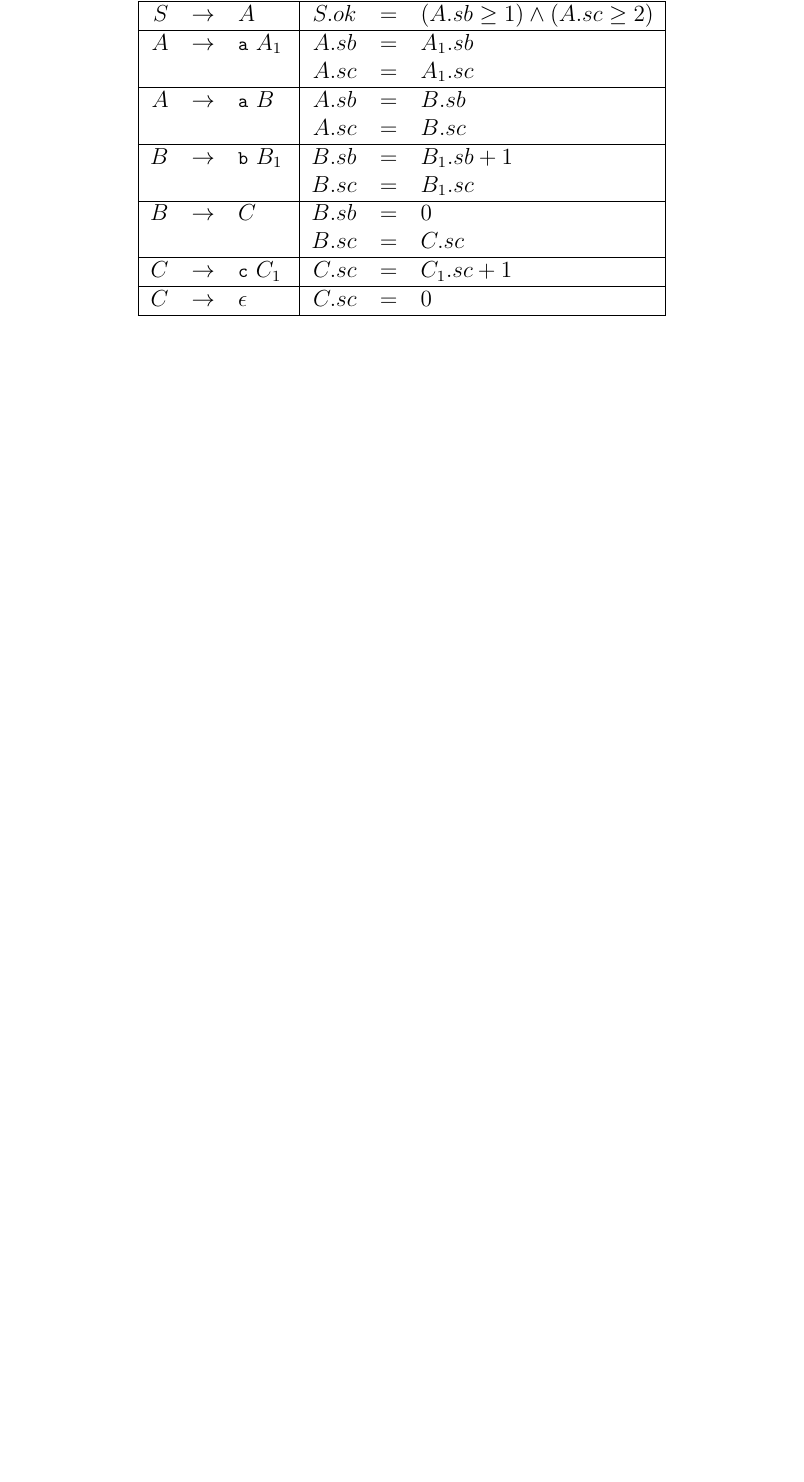
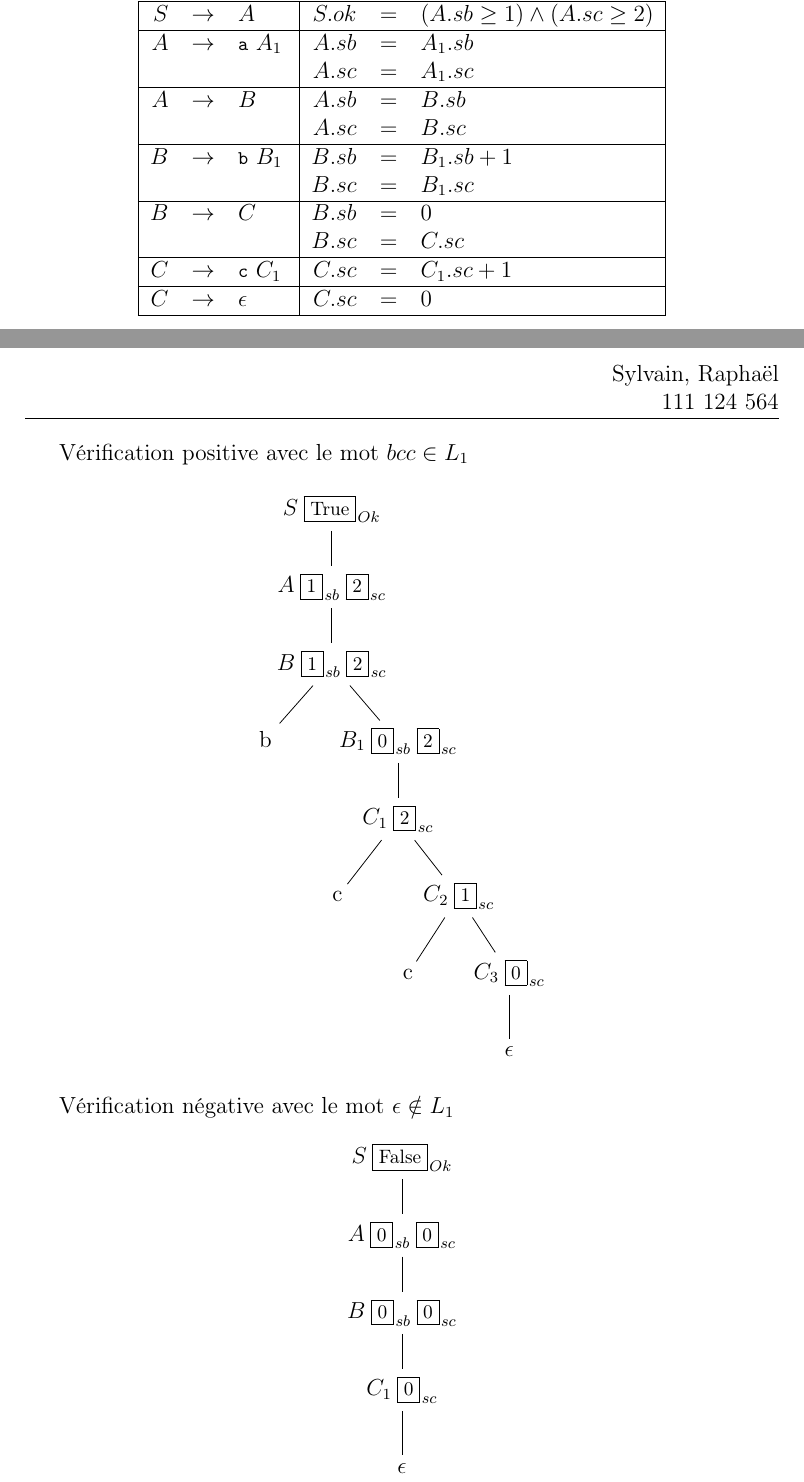
Before and after one commit to LordCatzorz/IFT-3101-TP2, a LaTeX document (main.tex, which reads subfiles/question01.tex): part of page 1 of 6 before the commit and two parts of pages 1 and 2 of 8 after it, the two joined at a grey line, cut so that both start at the same text, the shorter picture padded with empty space. Compiled offline with pdfLaTeX.

Commit message:
Verification q 1 a

```diff
--- a/main.tex
+++ b/main.tex
@@ -68,6 +68,7 @@
 \providecommand{\acc}[1]{\left \{ #1 \right \} }
 \providecommand{\lmdev}{\xRightarrow[\text{lm}]{}}
 \providecommand{\rmdev}{\xRightarrow[\text{rm}]{}}
+\providecommand{\tbox}[2]{\hspace{1mm}{{\footnotesize\fbox{#2}_{\hspace{0.3mm} \tiny #1}}}}
 
 % Code
 \definecolor{mygreen}{HTML}{009900}
--- a/subfiles/question01.tex
+++ b/subfiles/question01.tex
@@ -18,8 +18,8 @@
       $A$ & $\rightarrow$ & \lstinline[]$a$ $A_1$ & $A.sb$ & $=$ & $A_1.sb$\\
           &               &                       & $A.sc$ & $=$ & $A_1.sc$\\
       \hline
-      $A$ & $\rightarrow$ & \lstinline[]$a$ $B$ & $A.sb$ & $=$ & $B.sb$\\
-          &               &                     & $A.sc$ & $=$ & $B.sc$\\
+      $A$ & $\rightarrow$ &  $B$ & $A.sb$ & $=$ & $B.sb$\\
+          &               &      & $A.sc$ & $=$ & $B.sc$\\
       \hline
       $B$ & $\rightarrow$ & \lstinline[]$b$ $B_1$ & $B.sb$ & $=$ & $B_1.sb + 1$\\
           &               &                       & $B.sc$ & $=$ & $B_1.sc$\\
@@ -34,4 +34,62 @@
   \end{tabular}
 \end{center}
 
+\pagebreak
+
+Vérification positive avec le mot $bcc \in L_1$
+
+\begin{center}
+  \begin{tikzpicture}
+    [
+    sibling distance=2em, level distance=40pt]
+
+    \tikzset{edge from parent/.style={draw, edge from parent path=
+    {(\tikzparentnode) -- (\tikzchildnode)}}}
+    \Tree
+    [.$S\tbox{Ok}{True}$
+      [.$A\tbox{sb}{1}\tbox{sc}{2}$
+        [.$B\tbox{sb}{1}\tbox{sc}{2}$
+          b
+          [.$B_1\tbox{sb}{0}\tbox{sc}{2}$
+            [.$C_1\tbox{sc}{2}$
+              c
+              [.$C_2\tbox{sc}{1}$
+                c
+                [.$C_3\tbox{sc}{0}$
+                  $\epsilon$
+                ]
+              ]
+            ]
+          ]
+        ]
+      ]
+    ]
+  \end{tikzpicture}
+\end{center}
+
+Vérification négative avec le mot $\epsilon \notin L_1$
+\begin{center}
+  \begin{tikzpicture}
+    [
+    sibling distance=2em, level distance=40pt]
+
+    \tikzset{edge from parent/.style={draw, edge from parent path=
+    {(\tikzparentnode) -- (\tikzchildnode)}}}
+    \Tree
+    [.$S\tbox{Ok}{False}$
+      [.$A\tbox{sb}{0}\tbox{sc}{0}$
+        [.$B\tbox{sb}{0}\tbox{sc}{0}$
+          [.$C_1\tbox{sc}{0}$
+            $\epsilon$
+          ]
+        ]
+      ]
+    ]
+  \end{tikzpicture}
+\end{center}
+
+\pagebreak
+
+\subsection*{(b)}
+
 \end{document}
```
